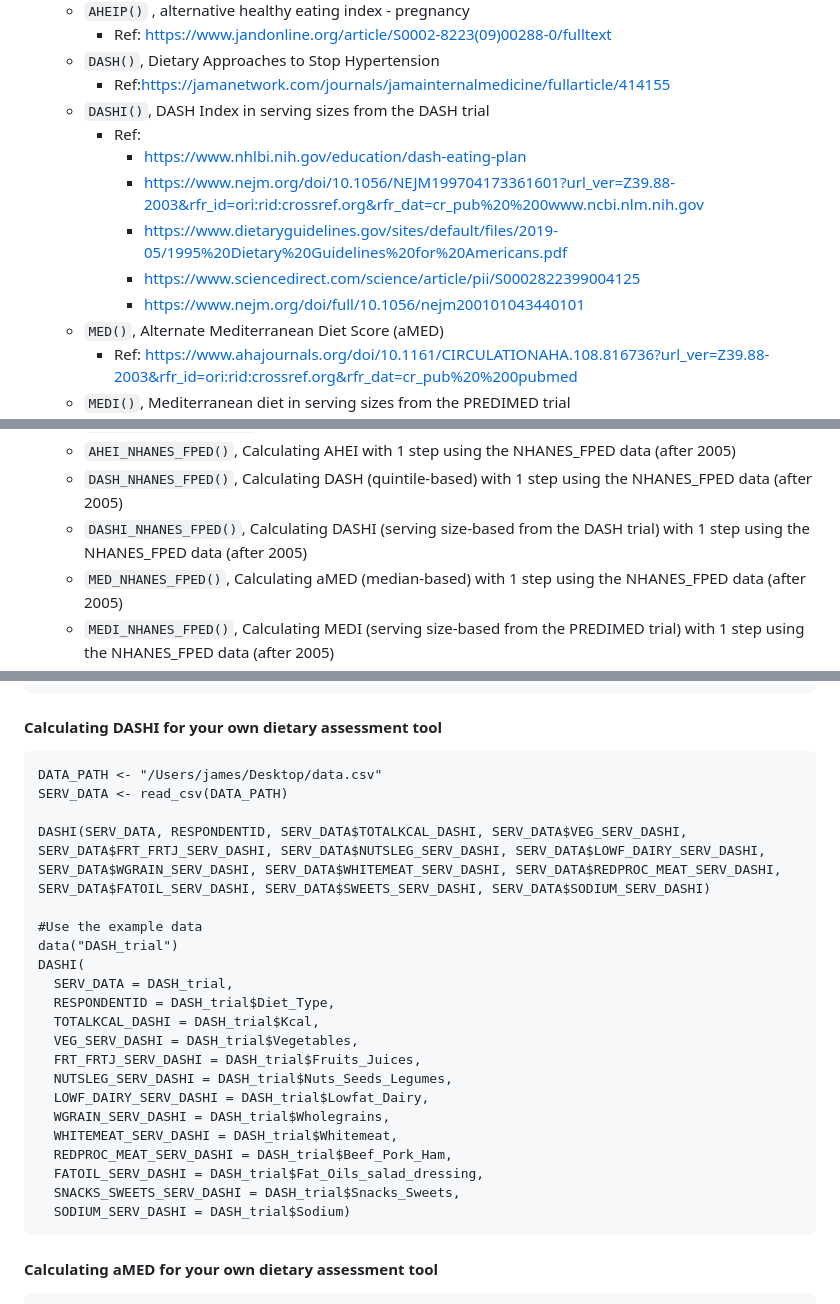
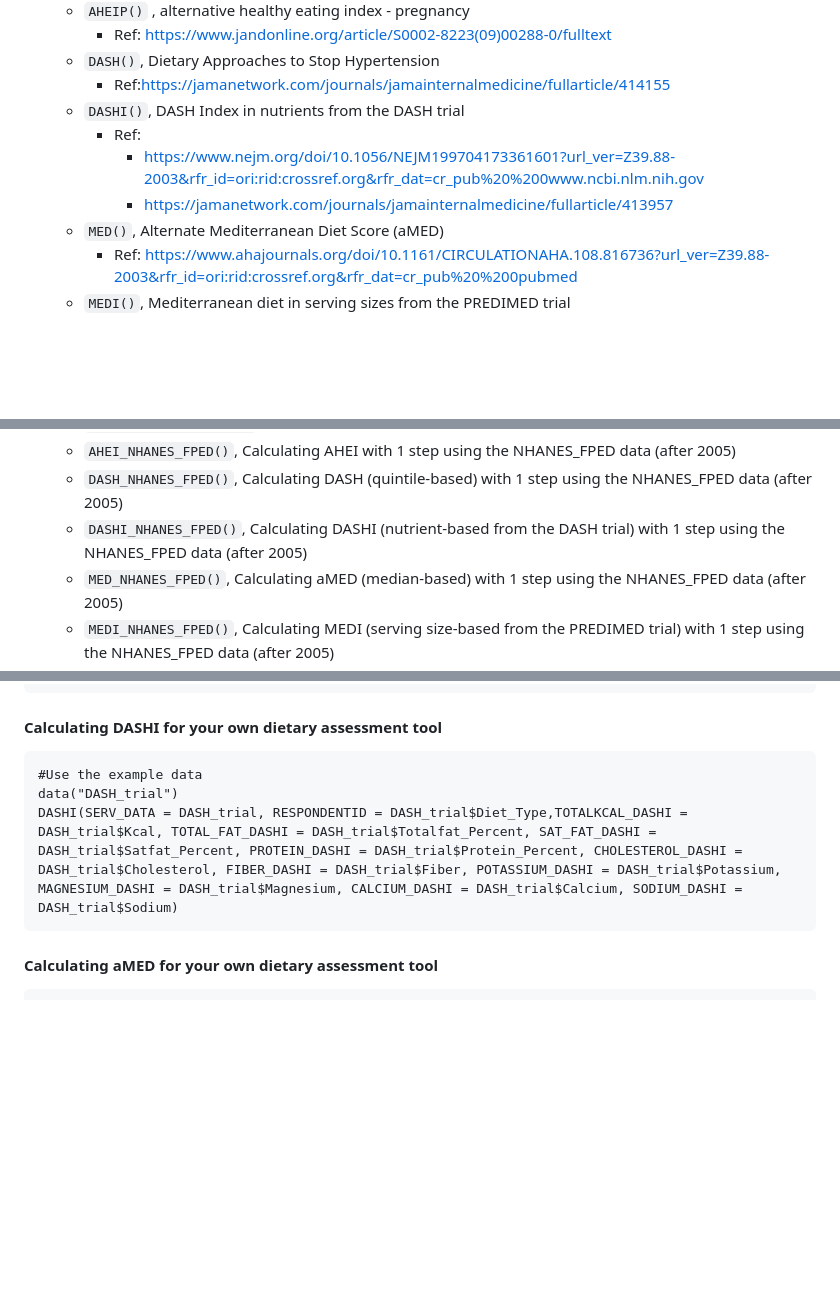
Before and after one commit to jamesjiadazhan/dietaryindex, a Markdown page: Manual.md, 3 parts joined by grey strips. GitHub-like rendering; blank space fills up the shorter version.

````diff
--- a/Manual.md
+++ b/Manual.md
@@ -19,13 +19,10 @@ The **dietaryindex** package currently contains the following key functions:
     - Ref: https://www.jandonline.org/article/S0002-8223(09)00288-0/fulltext
   - `DASH()`, Dietary Approaches to Stop Hypertension
     - Ref:https://jamanetwork.com/journals/jamainternalmedicine/fullarticle/414155
-  - `DASHI()`, DASH Index in serving sizes from the DASH trial
+  - `DASHI()`, DASH Index in nutrients from the DASH trial
     - Ref:
-      - https://www.nhlbi.nih.gov/education/dash-eating-plan
       - https://www.nejm.org/doi/10.1056/NEJM199704173361601?url_ver=Z39.88-2003&rfr_id=ori:rid:crossref.org&rfr_dat=cr_pub%20%200www.ncbi.nlm.nih.gov
-      - https://www.dietaryguidelines.gov/sites/default/files/2019-05/1995%20Dietary%20Guidelines%20for%20Americans.pdf
-      - https://www.sciencedirect.com/science/article/pii/S0002822399004125
-      - https://www.nejm.org/doi/full/10.1056/nejm200101043440101
+      - https://jamanetwork.com/journals/jamainternalmedicine/fullarticle/413957
   - `MED()`, Alternate Mediterranean Diet Score (aMED)
     - Ref: https://www.ahajournals.org/doi/10.1161/CIRCULATIONAHA.108.816736?url_ver=Z39.88-2003&rfr_id=ori:rid:crossref.org&rfr_dat=cr_pub%20%200pubmed
   - `MEDI()`, Mediterranean diet in serving sizes from the PREDIMED trial
@@ -43,7 +40,7 @@ The **dietaryindex** package currently contains the following key functions:
   - `HEI2015_NHANES_FPED()`, Calculating HEI2015 with 1 step using the NHANES_FPED data (after 2005)
   - `AHEI_NHANES_FPED()`, Calculating AHEI with 1 step using the NHANES_FPED data (after 2005)
   - `DASH_NHANES_FPED()`, Calculating DASH (quintile-based) with 1 step using the NHANES_FPED data (after 2005)
-  - `DASHI_NHANES_FPED()`, Calculating DASHI (serving size-based from the DASH trial) with 1 step using the NHANES_FPED data (after 2005)
+  - `DASHI_NHANES_FPED()`, Calculating DASHI (nutrient-based from the DASH trial) with 1 step using the NHANES_FPED data (after 2005)
   - `MED_NHANES_FPED()`, Calculating aMED (median-based) with 1 step using the NHANES_FPED data (after 2005)
   - `MEDI_NHANES_FPED()`, Calculating MEDI (serving size-based from the PREDIMED trial) with 1 step using the NHANES_FPED data (after 2005)
   - `DII_NHANES_FPED()`, Calculating DII with 1 step using the NHANES_FPED data (after 2005)
@@ -370,27 +367,9 @@ DASH(SERV_DATA_exp, SERV_DATA_exp$UserName, SERV_DATA_exp$TOTALKCAL, SERV_DATA_e
 
 #### Calculating DASHI for your own dietary assessment tool
 ```
-DATA_PATH <- "/Users/james/Desktop/data.csv"
-SERV_DATA <- read_csv(DATA_PATH)
-
-DASHI(SERV_DATA, RESPONDENTID, SERV_DATA$TOTALKCAL_DASHI, SERV_DATA$VEG_SERV_DASHI, SERV_DATA$FRT_FRTJ_SERV_DASHI, SERV_DATA$NUTSLEG_SERV_DASHI, SERV_DATA$LOWF_DAIRY_SERV_DASHI, SERV_DATA$WGRAIN_SERV_DASHI, SERV_DATA$WHITEMEAT_SERV_DASHI, SERV_DATA$REDPROC_MEAT_SERV_DASHI, SERV_DATA$FATOIL_SERV_DASHI, SERV_DATA$SWEETS_SERV_DASHI, SERV_DATA$SODIUM_SERV_DASHI)
-
 #Use the example data
 data("DASH_trial")
-DASHI(
-  SERV_DATA = DASH_trial,
-  RESPONDENTID = DASH_trial$Diet_Type,
-  TOTALKCAL_DASHI = DASH_trial$Kcal,
-  VEG_SERV_DASHI = DASH_trial$Vegetables,
-  FRT_FRTJ_SERV_DASHI = DASH_trial$Fruits_Juices,
-  NUTSLEG_SERV_DASHI = DASH_trial$Nuts_Seeds_Legumes,
-  LOWF_DAIRY_SERV_DASHI = DASH_trial$Lowfat_Dairy,
-  WGRAIN_SERV_DASHI = DASH_trial$Wholegrains,
-  WHITEMEAT_SERV_DASHI = DASH_trial$Whitemeat,
-  REDPROC_MEAT_SERV_DASHI = DASH_trial$Beef_Pork_Ham,
-  FATOIL_SERV_DASHI = DASH_trial$Fat_Oils_salad_dressing,
-  SNACKS_SWEETS_SERV_DASHI = DASH_trial$Snacks_Sweets,
-  SODIUM_SERV_DASHI = DASH_trial$Sodium)
+DASHI(SERV_DATA = DASH_trial, RESPONDENTID = DASH_trial$Diet_Type,TOTALKCAL_DASHI = DASH_trial$Kcal, TOTAL_FAT_DASHI = DASH_trial$Totalfat_Percent, SAT_FAT_DASHI = DASH_trial$Satfat_Percent, PROTEIN_DASHI = DASH_trial$Protein_Percent, CHOLESTEROL_DASHI = DASH_trial$Cholesterol, FIBER_DASHI = DASH_trial$Fiber, POTASSIUM_DASHI = DASH_trial$Potassium, MAGNESIUM_DASHI = DASH_trial$Magnesium, CALCIUM_DASHI = DASH_trial$Calcium, SODIUM_DASHI = DASH_trial$Sodium)
 ```
 
 #### Calculating aMED for your own dietary assessment tool
````
Also changed, not shown: other parts of Manual.md (+1 -1 lines).
